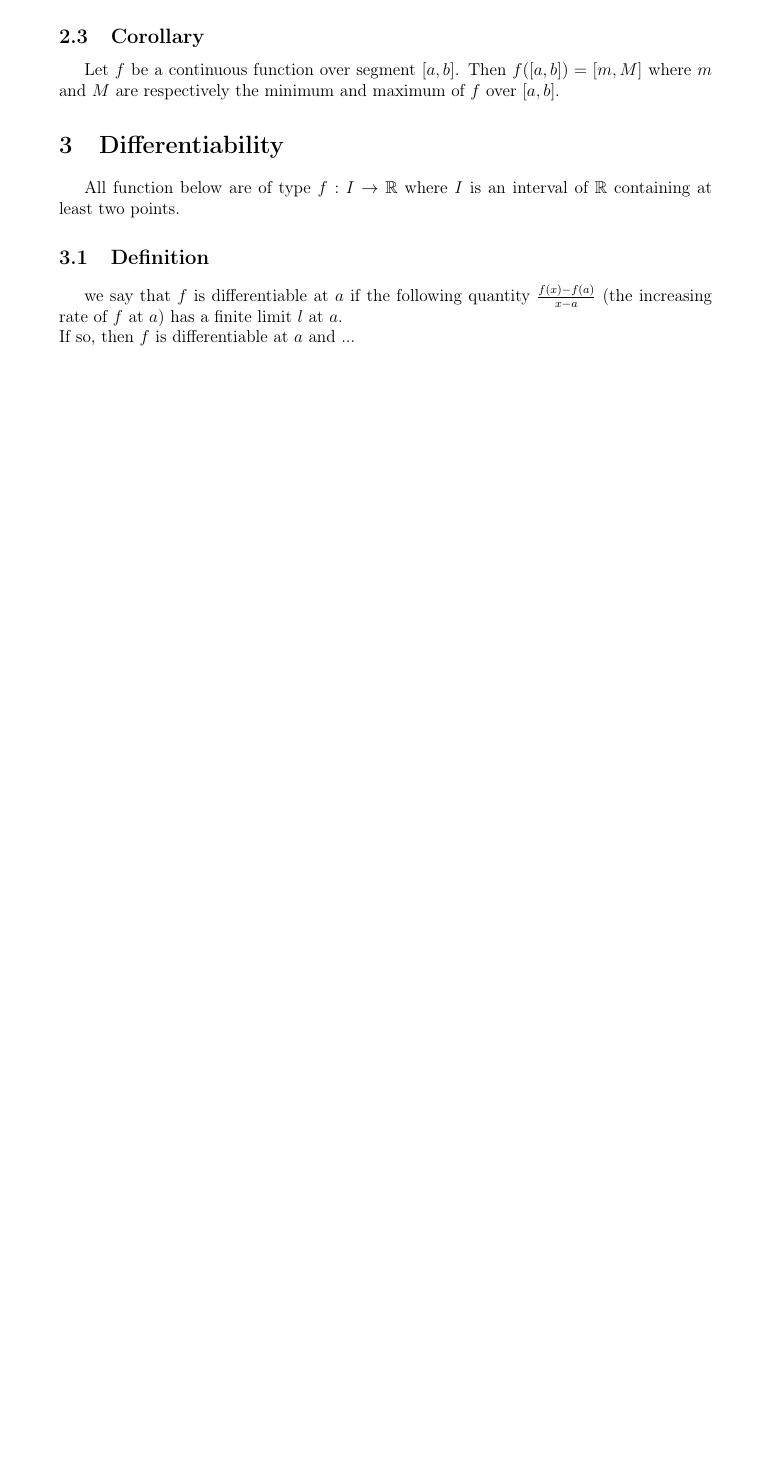
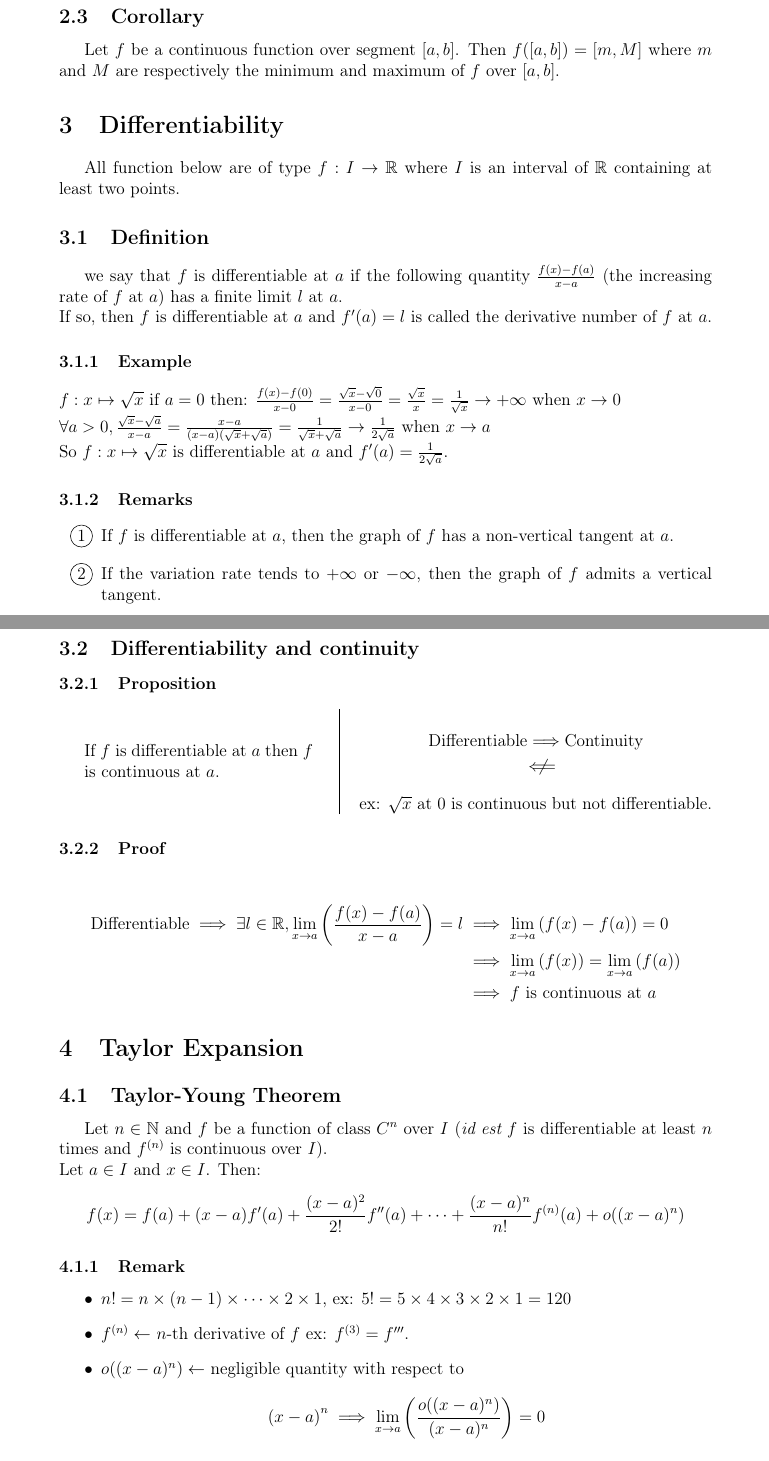
Before and after one commit to FireGh0st/CM, a LaTeX document (Math/Function local study.tex): part of page 3 of 3 before the commit and two parts of pages 3 and 4 of 5 after it, the two joined at a grey line, cut so that both start at the same text, the shorter picture padded with empty space. Compiled offline with pdfLaTeX.

Commit message:
Local Study: all CM content added wait for proof

```diff
--- a/Math/Function local study.tex
+++ b/Math/Function local study.tex
@@ -100,4 +101,42 @@ Let $f$ be a continuous function over segment $[a,b]$. Then $f([a,b]) = [m,M]$ w
 All function below are of type $f: I \to \mathbb{R}$ where $I$ is an interval of $\mathbb{R}$ containing at least two points.
 \subsection{Definition}
 we say that $f$ is differentiable at $a$ if the following quantity $\frac{f(x)-f(a)}{x-a}$ (the increasing rate of $f$ at $a$) has a finite limit $l$ at $a$.\\
-If so, then $f$ is differentiable at $a$ and ...
+If so, then $f$ is differentiable at $a$ and $f'(a) = l$ is called the derivative number of $f$ at $a$.
+\subsubsection{Example}
+\noindent $f : x \mapsto \sqrt{x}$ if $a = 0$ then: $\frac{f(x)-f(0)}{x-0} = \frac{\sqrt{x}-\sqrt{0}}{x-0} = \frac{\sqrt{x}}{x}= \frac{1}{\sqrt{x}} \rightarrow +\infty$ when $x \rightarrow 0$\\
+$\forall a > 0, \frac{\sqrt{x}-\sqrt{a}}{x-a} = \frac{x-a}{(x-a)(\sqrt{x}+\sqrt{a})} = \frac{1}{\sqrt{x}+\sqrt{a}} \rightarrow \frac{1}{2\sqrt{a}}$ when $x \rightarrow a$\\
+So $f : x \mapsto \sqrt{x}$ is differentiable at $a$ and $f'(a) = \frac{1}{2\sqrt{a}}$.
+\subsubsection{Remarks}
+\begin{enumerate}[label=\protect\circled{\arabic*}]
+    \item If $f$ is differentiable at $a$, then the graph of $f$ has a non-vertical tangent at $a$.
+    \item If the variation rate tends to $+\infty$ or $-\infty$, then the graph of $f$ admits a vertical tangent.
+\end{enumerate}
+\subsection{Differentiability and continuity}
+\subsubsection{Proposition}
+\begin{minipage}{0.35\linewidth}
+    If $f$ is differentiable at $a$ then $f$ is continuous at $a$.
+\end{minipage}
+\hfill\vline\hfill
+\begin{minipage}{0.54\linewidth}
+    \begin{align*}
+        \text{Differentiable} &\Longrightarrow \text{Continuity}\\
+        &\;\not\!\!\!\Longleftarrow
+    \end{align*}
+        ex: $\sqrt{x}$ at $0$ is continuous but not differentiable.
+\end{minipage}
+\subsubsection{Proof}
+\begin{align*}
+    \text{Differentiable} \implies \exists l \in \mathbb{R}, \lim_{x \to a} \left(\frac{f(x)-f(a)}{x-a}\right) = l &\implies \lim_{x \to a} \left(f(x) - f(a)\right) = 0\\
+    &\implies \lim_{x \to a} \left(f(x)\right) = \lim_{x \to a} \left(f(a)\right)\\
+    &\implies f \text{ is continuous at } a
+\end{align*}
+\section{Taylor Expansion}
+\subsection{Taylor-Young Theorem}
+Let $n \in \mathbb{N}$ and $f$ be a function of class $C^n$ over $I$ ($\textit{id est } f$ is differentiable at least $n$ times and $f^{(n)}$ is continuous over $I$).\\
+Let $a \in I$ and $x \in I$. Then:
+\[f(x) = f(a) + (x-a)f'(a) + \frac{(x-a)^2}{2!}f''(a) + \dots + \frac{(x-a)^n}{n!}f^{(n)}(a) + o((x-a)^n)\]
+\subsubsection{Remark}
+\begin{itemize}
+    \item $n! = n \times (n-1) \times \dots \times 2 \times 1$, ex: $5! = 5 \times 4 \times 3 \times 2 \times 1 = 120$
+    \item $f^{(n)} \leftarrow$ $n$-th derivative of $f$  ex: $f^{(3)} = f'''$.
+    \item $o((x-a)^n) \leftarrow$ negligible quantity with respect to \[ {(x-a)}^n \implies \lim_{x \to a} \left(\frac{o((x-a)^n)}{(x-a)^n}\right) = 0\]
```
Also changed, not shown: Math/Function local study.pdf, Math/Function local study.tex (34 more changed lines).
